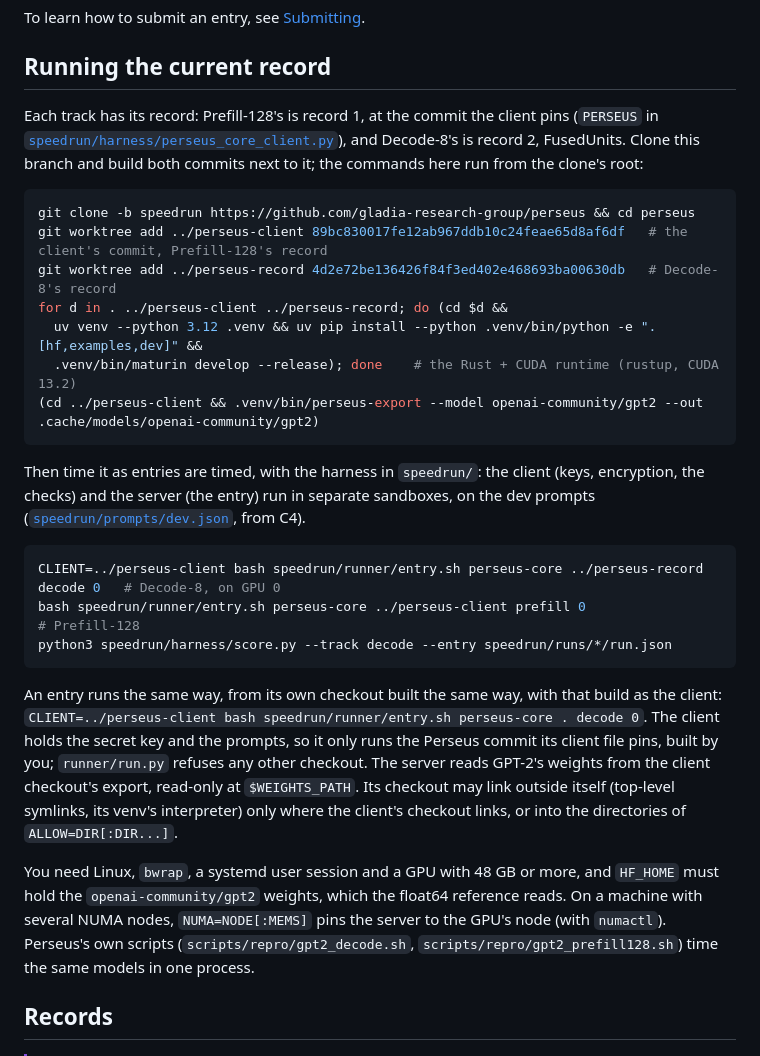
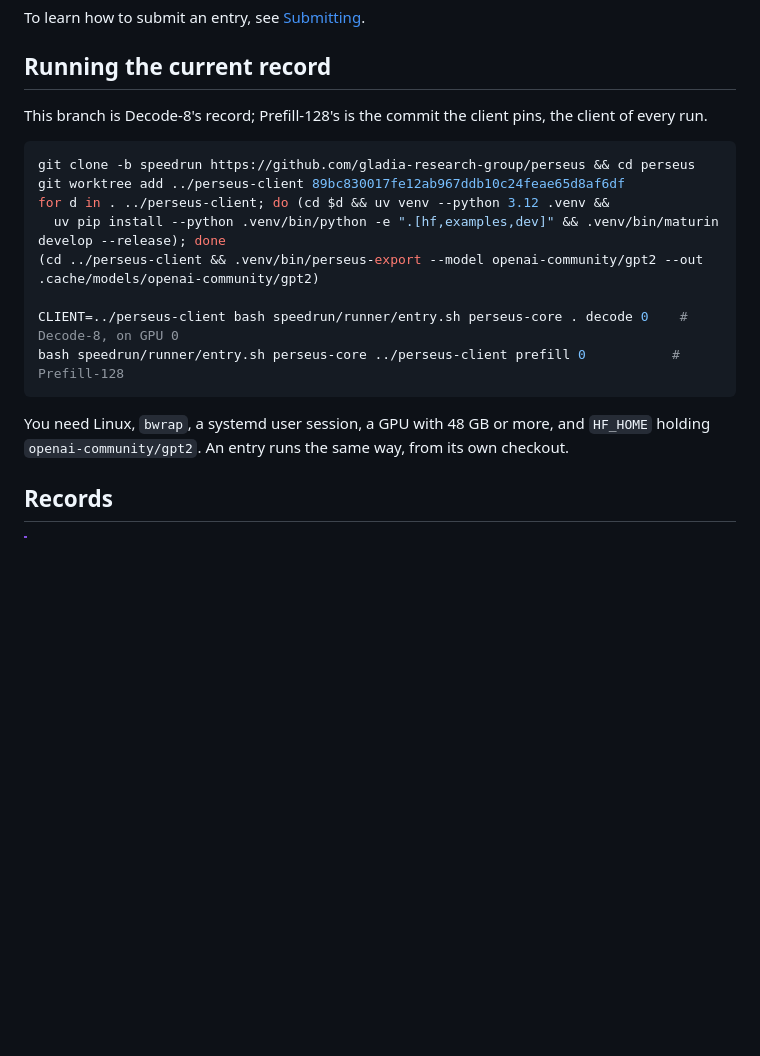
Before and after one commit to erodola/perseus, a Markdown page: README.md, the part around one of its changes. GitHub-like rendering; blank space fills up the shorter version.

Commit message:
Speedrun README: minimal running of the current record, plain record descriptions

````diff
--- a/README.md
+++ b/README.md
@@ -26,41 +26,21 @@ To learn how to submit an entry, see [Submitting](#submitting).
 
 ## Running the current record
 
-Each track has its record: Prefill-128's is record 1, at the commit the client pins (`PERSEUS` in
-[`speedrun/harness/perseus_core_client.py`](speedrun/harness/perseus_core_client.py)), and Decode-8's is record 2,
-FusedUnits. Clone this branch and build both commits next to it; the commands here run from the clone's root:
+This branch is Decode-8's record; Prefill-128's is the commit the client pins, the client of every run.
 
 ```bash
 git clone -b speedrun https://github.com/gladia-research-group/perseus && cd perseus
-git worktree add ../perseus-client 89bc830017fe12ab967ddb10c24feae65d8af6df   # the client's commit, Prefill-128's record
-git worktree add ../perseus-record 4d2e72be136426f84f3ed402e468693ba00630db   # Decode-8's record
-for d in . ../perseus-client ../perseus-record; do (cd $d &&
-  uv venv --python 3.12 .venv && uv pip install --python .venv/bin/python -e ".[hf,examples,dev]" &&
-  .venv/bin/maturin develop --release); done    # the Rust + CUDA runtime (rustup, CUDA 13.2)
+git worktree add ../perseus-client 89bc830017fe12ab967ddb10c24feae65d8af6df
+for d in . ../perseus-client; do (cd $d && uv venv --python 3.12 .venv &&
+  uv pip install --python .venv/bin/python -e ".[hf,examples,dev]" && .venv/bin/maturin develop --release); done
 (cd ../perseus-client && .venv/bin/perseus-export --model openai-community/gpt2 --out .cache/models/openai-community/gpt2)
+
+CLIENT=../perseus-client bash speedrun/runner/entry.sh perseus-core . decode 0    # Decode-8, on GPU 0
+bash speedrun/runner/entry.sh perseus-core ../perseus-client prefill 0           # Prefill-128
 ```
 
-Then time it as entries are timed, with the harness in `speedrun/`: the client (keys, encryption,
-the checks) and the server (the entry) run in separate sandboxes, on the dev prompts
-([`speedrun/prompts/dev.json`](speedrun/prompts/dev.json), from C4).
-
-```bash
-CLIENT=../perseus-client bash speedrun/runner/entry.sh perseus-core ../perseus-record decode 0   # Decode-8, on GPU 0
-bash speedrun/runner/entry.sh perseus-core ../perseus-client prefill 0                          # Prefill-128
-python3 speedrun/harness/score.py --track decode --entry speedrun/runs/*/run.json
-```
-
-An entry runs the same way, from its own checkout built the same way, with that build as the client:
-`CLIENT=../perseus-client bash speedrun/runner/entry.sh perseus-core . decode 0`. The client holds the secret key
-and the prompts, so it only runs the Perseus commit its client file pins, built by you; `runner/run.py`
-refuses any other checkout. The server reads GPT-2's weights from the client checkout's export, read-only at
-`$WEIGHTS_PATH`. Its checkout may link outside itself (top-level symlinks, its venv's interpreter) only where the
-client's checkout links, or into the directories of `ALLOW=DIR[:DIR...]`.
-
-You need Linux, `bwrap`, a systemd user session and a GPU with 48 GB or more, and `HF_HOME` must hold
-the `openai-community/gpt2` weights, which the float64 reference reads. On a machine with several NUMA
-nodes, `NUMA=NODE[:MEMS]` pins the server to the GPU's node (with `numactl`). Perseus's own scripts
-(`scripts/repro/gpt2_decode.sh`, `scripts/repro/gpt2_prefill128.sh`) time the same models in one process.
+You need Linux, `bwrap`, a systemd user session, a GPU with 48 GB or more, and `HF_HOME` holding
+`openai-community/gpt2`. An entry runs the same way, from its own checkout.
 
 ## Records
 
````
Also changed, not shown: other parts of README.md (+8 -1 lines).
